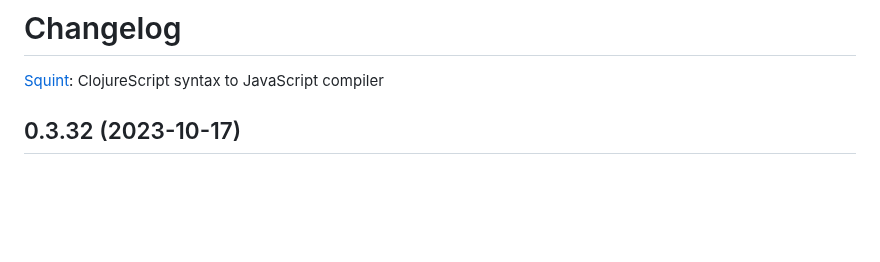
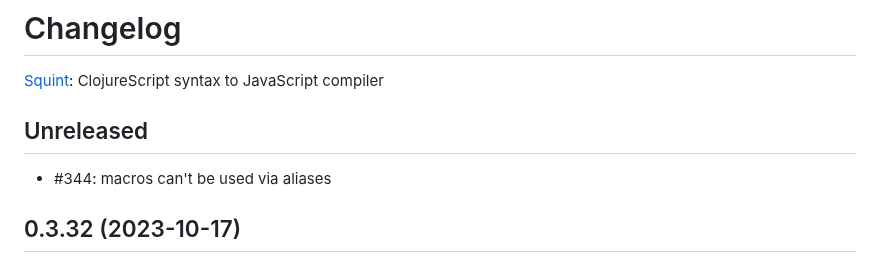
Before and after one commit to squint-cljs/squint, a Markdown page: CHANGELOG.md, the part around the change. GitHub-like rendering; blank space fills up the shorter version.

Commit message:
macros can't be used via aliases

```diff
--- a/CHANGELOG.md
+++ b/CHANGELOG.md
@@ -1,6 +1,10 @@
 # Changelog
 
 [Squint](https://github.com/squint-cljs/squint): ClojureScript syntax to JavaScript compiler
+
+## Unreleased
+
+- #344: macros can't be used via aliases
 
 ## 0.3.32 (2023-10-17)
 
```
